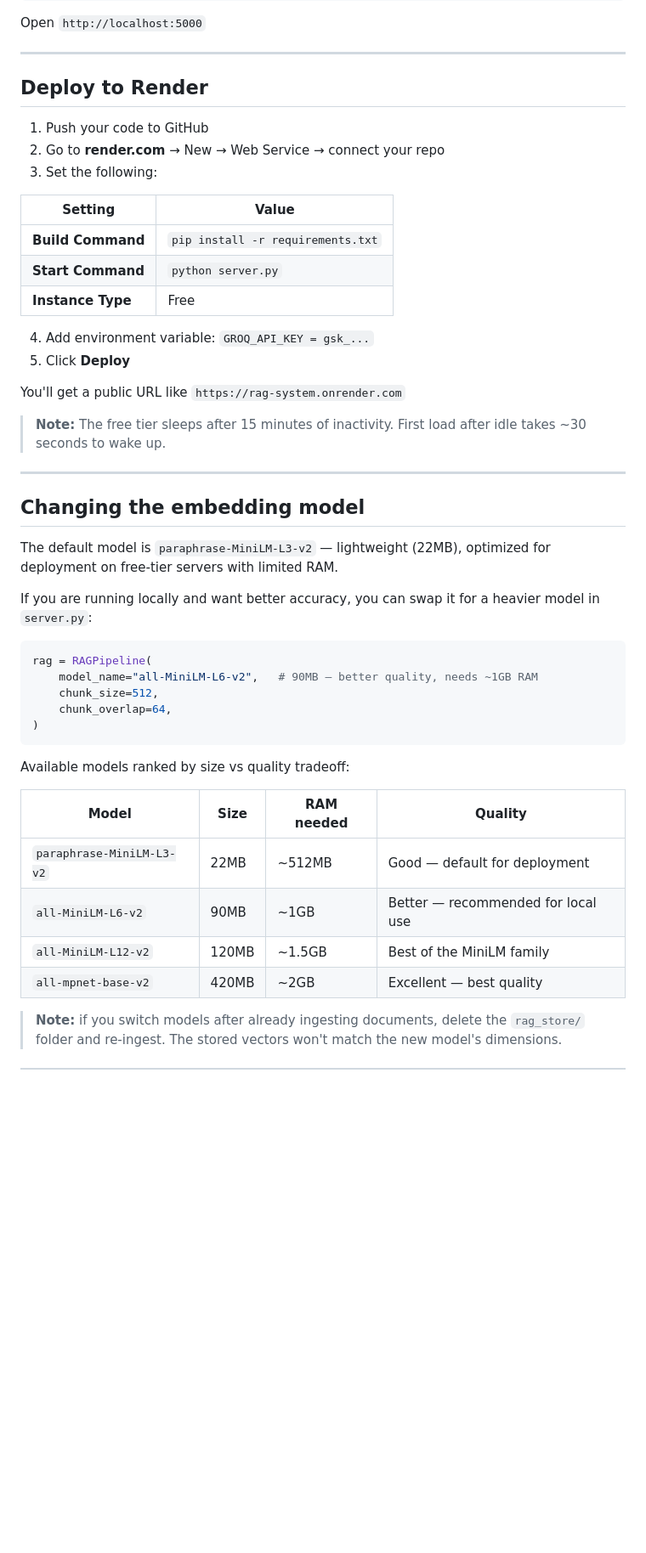
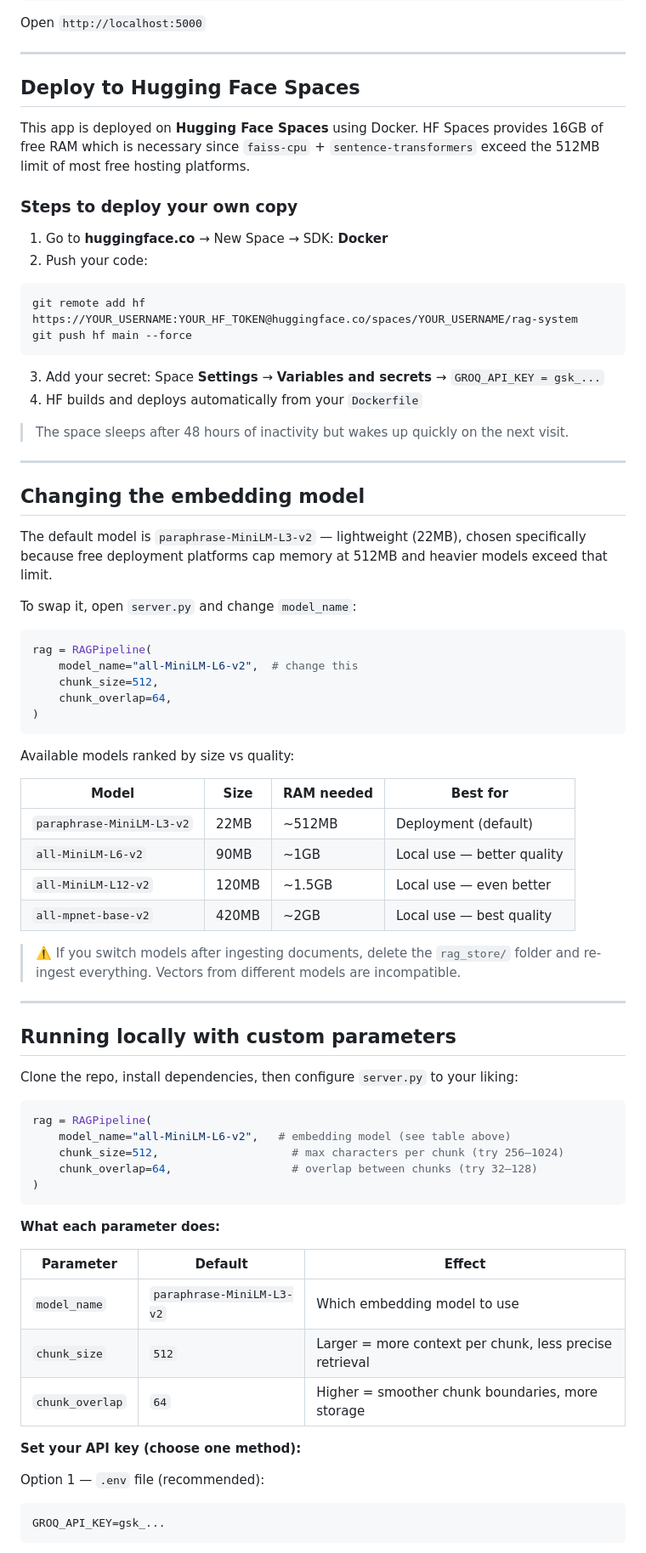
Before and after one commit to mariamneffeti/RAG-system, a Markdown page: README.md, the part around one of its changes. Shown at 85% size. GitHub-like rendering; blank space fills up the shorter version.

Commit message:
changed the render section

````diff
--- a/README.md
+++ b/README.md
@@ -114,48 +115,76 @@ Open `http://localhost:5000`
 
 ---
 
-## Deploy to Render
+## Deploy to Hugging Face Spaces
 
-1. Push your code to GitHub
-2. Go to **render.com** → New → Web Service → connect your repo
-3. Set the following:
+This app is deployed on **Hugging Face Spaces** using Docker. HF Spaces provides 16GB of free RAM which is necessary since `faiss-cpu` + `sentence-transformers` exceed the 512MB limit of most free hosting platforms.
 
-| Setting | Value |
-|---------|-------|
-| **Build Command** | `pip install -r requirements.txt` |
-| **Start Command** | `python server.py` |
-| **Instance Type** | Free |
+### Steps to deploy your own copy
 
-4. Add environment variable: `GROQ_API_KEY = gsk_...`
-5. Click **Deploy**
+1. Go to **huggingface.co** → New Space → SDK: **Docker**
+2. Push your code:
+```bash
+git remote add hf https://YOUR_USERNAME:YOUR_HF_TOKEN@huggingface.co/spaces/YOUR_USERNAME/rag-system
+git push hf main --force
+```
+3. Add your secret: Space **Settings** → **Variables and secrets** → `GROQ_API_KEY = gsk_...`
+4. HF builds and deploys automatically from your `Dockerfile`
 
-You'll get a public URL like `https://rag-system.onrender.com`
-
-> **Note:** The free tier sleeps after 15 minutes of inactivity. First load after idle takes ~30 seconds to wake up.
+> The space sleeps after 48 hours of inactivity but wakes up quickly on the next visit.
 
 ---
 
 ## Changing the embedding model
 
-The default model is `paraphrase-MiniLM-L3-v2` — lightweight (22MB), optimized for deployment on free-tier servers with limited RAM.
+The default model is `paraphrase-MiniLM-L3-v2` — lightweight (22MB), chosen specifically because free deployment platforms cap memory at 512MB and heavier models exceed that limit.
 
-If you are running locally and want better accuracy, you can swap it for a heavier model in `server.py`:
+To swap it, open `server.py` and change `model_name`:
 
 ```python
 rag = RAGPipeline(
-    model_name="all-MiniLM-L6-v2",   # 90MB — better quality, needs ~1GB RAM
+    model_name="all-MiniLM-L6-v2",  # change this
     chunk_size=512,
     chunk_overlap=64,
 )
 ```
 
-Available models ranked by size vs quality tradeoff:
+Available models ranked by size vs quality:
 
-| Model | Size | RAM needed | Quality |
+| Model | Size | RAM needed | Best for |
 |-------|------|-----------|---------|
-| `paraphrase-MiniLM-L3-v2` | 22MB | ~512MB | Good — default for deployment |
-| `all-MiniLM-L6-v2` | 90MB | ~1GB | Better — recommended for local use |
-| `all-MiniLM-L12-v2` | 120MB | ~1.5GB | Best of the MiniLM family |
-| `all-mpnet-base-v2` | 420MB | ~2GB | Excellent — best quality |
+| `paraphrase-MiniLM-L3-v2` | 22MB | ~512MB | Deployment (default) |
+| `all-MiniLM-L6-v2` | 90MB | ~1GB | Local use — better quality |
+| `all-MiniLM-L12-v2` | 120MB | ~1.5GB | Local use — even better |
+| `all-mpnet-base-v2` | 420MB | ~2GB | Local use — best quality |
 
-> **Note:** if you switch models after already ingesting documents, delete the `rag_store/` folder and re-ingest. The stored vectors won't match the new model's dimensions.
+> ⚠️ If you switch models after ingesting documents, delete the `rag_store/` folder and re-ingest everything. Vectors from different models are incompatible.
+
+---
+
+## Running locally with custom parameters
+
+Clone the repo, install dependencies, then configure `server.py` to your liking:
+
+```python
+rag = RAGPipeline(
+    model_name="all-MiniLM-L6-v2",   # embedding model (see table above)
+    chunk_size=512,                    # max characters per chunk (try 256–1024)
+    chunk_overlap=64,                  # overlap between chunks (try 32–128)
+)
+```
+
+**What each parameter does:**
+
+| Parameter | Default | Effect |
+|-----------|---------|--------|
+| `model_name` | `paraphrase-MiniLM-L3-v2` | Which embedding model to use |
+| `chunk_size` | `512` | Larger = more context per chunk, less precise retrieval |
+| `chunk_overlap` | `64` | Higher = smoother chunk boundaries, more storage |
+
+**Set your API key (choose one method):**
+
+Option 1 — `.env` file (recommended):
+```
+GROQ_API_KEY=gsk_...
+```
+
````
Also changed, not shown: other parts of README.md (+20 -2 lines).
